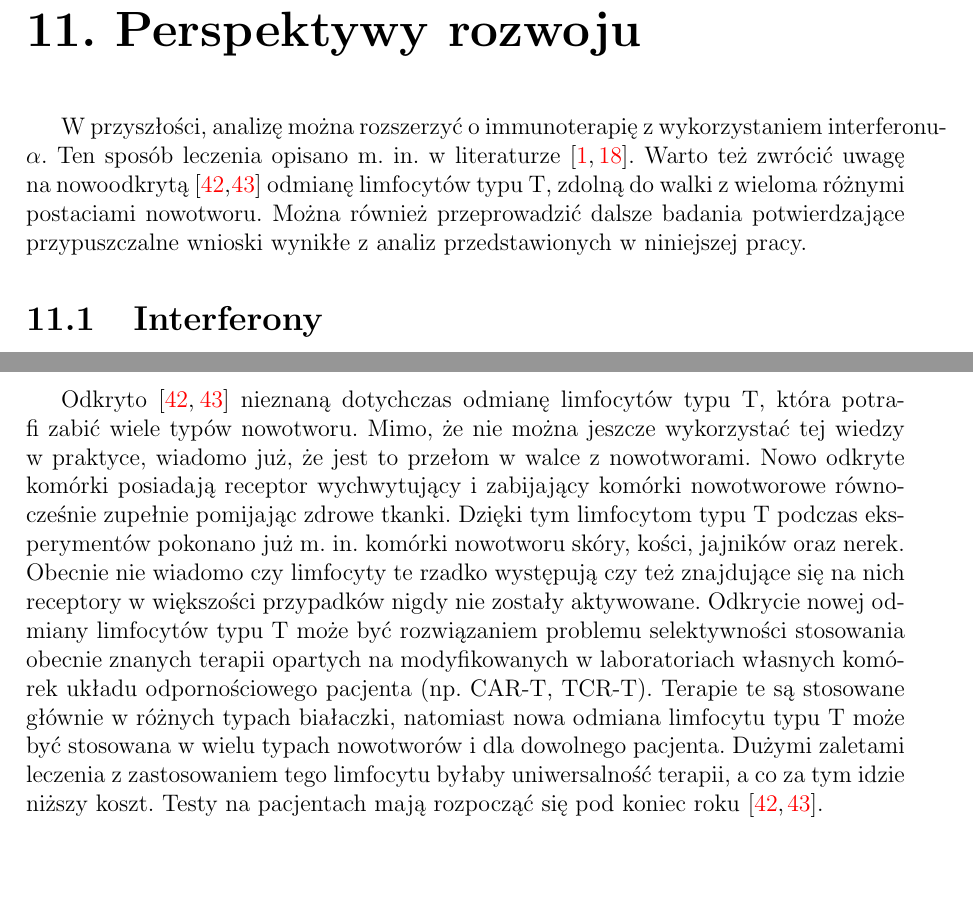
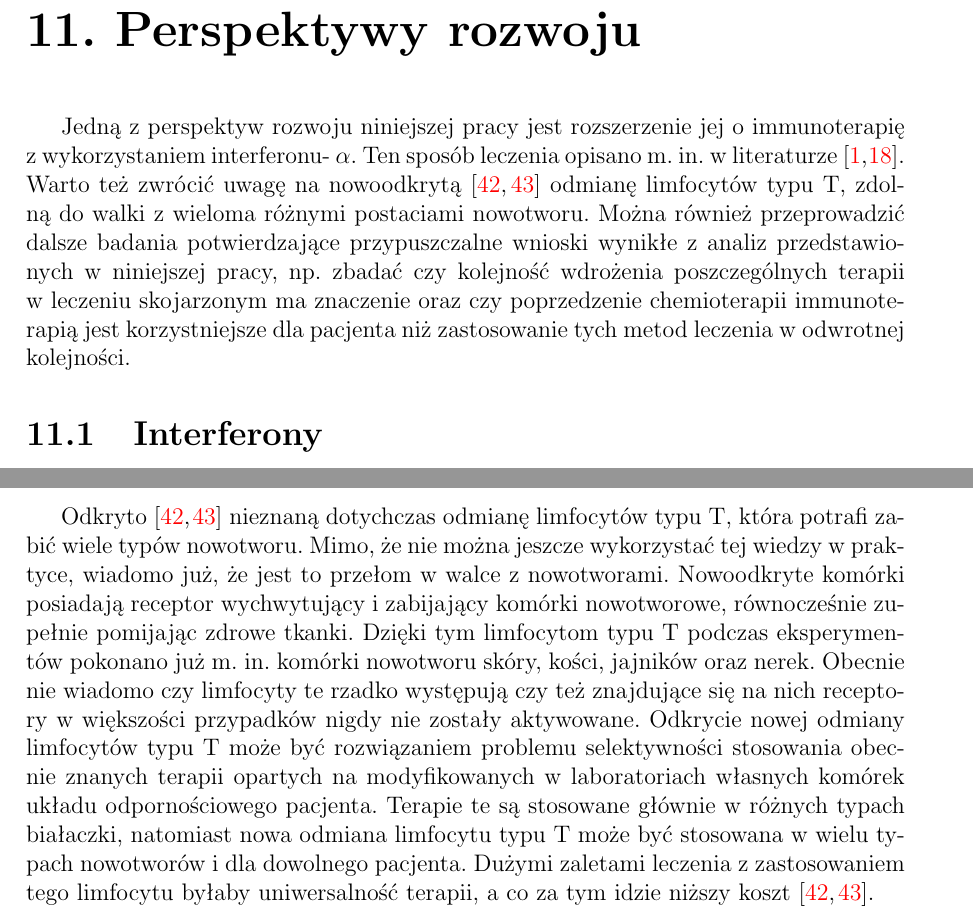
Before and after one commit to kulaczanna/Magisterka, a LaTeX thesis (Sprawozdanie/moje/ImmunochemiotherapyModel.tex, which reads Sprawozdanie/moje/Rozdzialy.tex): two parts of pages 132 and 133 of 138, joined at a grey line, cut so that both start at the same text, the shorter picture padded with empty space. Compiled offline with pdfLaTeX; the source files are stored in an older character set and shown here as Unicode.

Commit message:
końcówka - v35 perspektywy rozwoju 31.08.2020

```diff
--- a/Sprawozdanie/moje/Rozdzialy.tex
+++ b/Sprawozdanie/moje/Rozdzialy.tex
@@ -2245,7 +2245,6 @@
 
 \chapter{Perspektywy rozwoju}
 
-W~przyszłości, analizę można rozszerzyć o~immunoterapię z~wykorzystaniem interferonu-~$\alpha$. Ten~sposób leczenia opisano m. in. w~literaturze \cite{1, 18}. Warto też~zwrócić uwagę na~nowoodkrytą \cite{42, 43} odmianę limfocytów typu T, zdolną do~walki z~wieloma różnymi postaciami nowotworu. Można również przeprowadzić dalsze badania potwierdzające przypuszczalne wnioski wynikłe z~analiz przedstawionych w~niniejszej pracy.
-%, np. ...
+Jedną z~perspektyw rozwoju niniejszej pracy jest~rozszerzenie jej~o~immunoterapię z~wykorzystaniem interferonu-~$\alpha$. Ten~sposób leczenia opisano m. in. w~literaturze \cite{1, 18}. Warto też~zwrócić uwagę na~nowoodkrytą \cite{42, 43} odmianę limfocytów typu T, zdolną do~walki z~wieloma różnymi postaciami nowotworu. Można również przeprowadzić dalsze badania potwierdzające przypuszczalne wnioski wynikłe z~analiz przedstawionych w~niniejszej pracy, np. zbadać czy~kolejność wdrożenia poszczególnych terapii w~leczeniu skojarzonym ma~znaczenie oraz~czy~poprzedzenie chemioterapii immunoterapią jest korzystniejsze dla~pacjenta niż~zastosowanie tych~metod leczenia w~odwrotnej kolejności.
 
 \section{Interferony}
@@ -2269,8 +2262,8 @@
 
 \section{Nowa odmiana limfocytów typu T}
-Odkryto \cite{42, 43} nieznaną dotychczas odmianę limfocytów typu T, która potrafi zabić wiele typów nowotworu. Mimo, że nie~można jeszcze wykorzystać tej wiedzy w~praktyce, wiadomo już, że jest to~przełom w~walce z~nowotworami. Nowo odkryte komórki posiadają receptor wychwytujący i~zabijający komórki nowotworowe równocześnie zupełnie pomijając zdrowe tkanki. Dzięki tym limfocytom typu T podczas eksperymentów pokonano już~m. in. komórki nowotworu skóry, kości, jajników oraz~nerek.
-Obecnie nie~wiadomo czy~limfocyty te rzadko występują czy~też znajdujące się na~nich receptory w~większości przypadków nigdy nie~zostały aktywowane.
-Odkrycie nowej odmiany limfocytów typu T może być rozwiązaniem problemu selektywności stosowania obecnie znanych terapii opartych na~modyfikowanych w~laboratoriach własnych komórek układu odpornościowego pacjenta (np. CAR-T, TCR-T). Terapie te są~stosowane głównie w~różnych typach białaczki, natomiast nowa odmiana limfocytu typu T może być stosowana w~wielu typach nowotworów i~dla dowolnego pacjenta. Dużymi zaletami leczenia z zastosowaniem tego limfocytu byłaby uniwersalność terapii, a~co za~tym idzie niższy koszt. Testy na~pacjentach mają rozpocząć się pod koniec roku \cite{42, 43}.
+Odkryto \cite{42, 43} nieznaną dotychczas odmianę limfocytów typu T, która potrafi zabić wiele typów nowotworu. Mimo, że~nie~można jeszcze wykorzystać tej~wiedzy w~praktyce, wiadomo już, że~jest~to~przełom w~walce z~nowotworami. Nowoodkryte komórki posiadają receptor wychwytujący i~zabijający komórki nowotworowe, równocześnie zupełnie pomijając zdrowe tkanki. Dzięki tym~limfocytom typu~T podczas eksperymentów pokonano już~m. in. komórki nowotworu skóry, kości, jajników oraz~nerek.
+Obecnie nie~wiadomo czy~limfocyty te~rzadko występują czy~też znajdujące~się na~nich receptory w~większości przypadków nigdy nie~zostały aktywowane.
+Odkrycie nowej odmiany limfocytów typu T może~być rozwiązaniem problemu selektywności stosowania obecnie znanych terapii opartych na~modyfikowanych w~laboratoriach własnych komórek układu odpornościowego pacjenta. Terapie te~są~stosowane głównie w~różnych typach białaczki, natomiast nowa odmiana limfocytu typu~T może~być stosowana w~wielu typach nowotworów i~dla dowolnego pacjenta. Dużymi zaletami leczenia z~zastosowaniem tego~limfocytu byłaby uniwersalność terapii, a~co za~tym idzie niższy koszt \cite{42, 43}.
 
 \begin{thebibliography}{9}
 \bibitem{1} Mustafa Mamat, Subiyanto i~Agus Kartono, ,,Mathematical Model of Cancer Treatments Using Immunotherapy, Chemotherapy and Biochemotherapy",
```
Also changed, not shown: Sprawozdanie/moje/ImmunochemiotherapyModel.pdf, Sprawozdanie/moje/Rozdzialy.tex (16 more changed lines), 2 other files.
